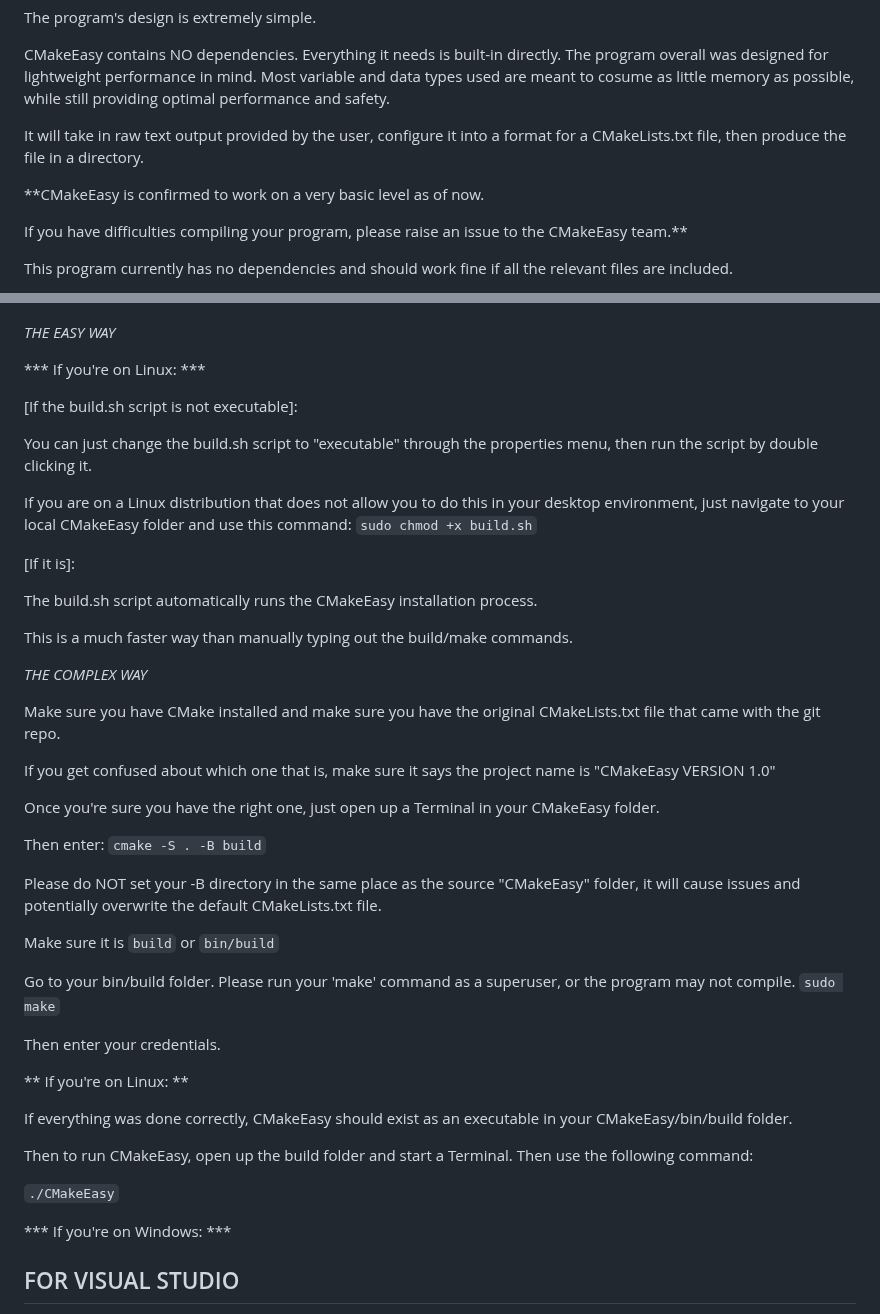
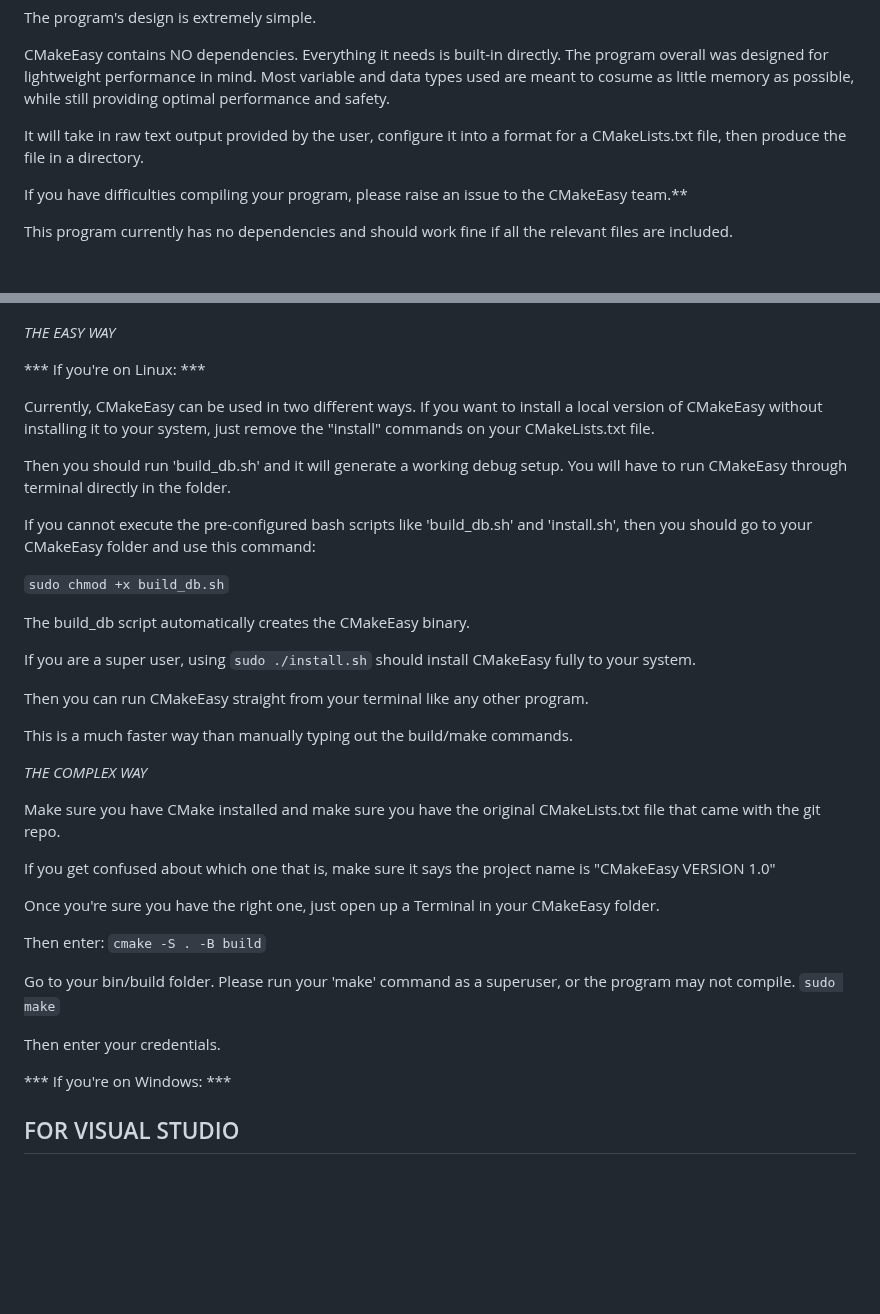
Before and after one commit to DreamHollow/CMakeEasy, a Markdown page: README.md, 2 parts joined by grey strips. Drawn GitHub-style; blank space fills up the shorter version.

Commit message:
README: Updated README to match current version

```diff
--- a/README.md
+++ b/README.md
@@ -42,8 +42,6 @@ while still providing optimal performance and safety.
 
 It will take in raw text output provided by the user, configure it into a format for a CMakeLists.txt file, then produce the file in a directory.
 
-**CMakeEasy is confirmed to work on a very basic level as of now.
-
 If you have difficulties compiling your program, please raise an issue to the CMakeEasy team.**
 
 This program currently has no dependencies and should work fine if all the relevant files are included.
@@ -76,16 +74,23 @@ If you want to suggest that CMakeEasy follow a different build system, please fl
 
 *** If you're on Linux: ***
 
-[If the build.sh script is not executable]:
+Currently, CMakeEasy can be used in two different ways.
+If you want to install a local version of CMakeEasy without installing it to your system, just remove the "install" commands on your CMakeLists.txt file.
 
-You can just change the build.sh script to "executable" through the properties menu, then run the script by double clicking it.
+Then you should run 'build_db.sh' and it will generate a working debug setup.
+You will have to run CMakeEasy through terminal directly in the folder.
 
-If you are on a Linux distribution that does not allow you to do this in your desktop environment, just navigate to your local CMakeEasy folder and use this command:
-`sudo chmod +x build.sh`
+If you cannot execute the pre-configured bash scripts like 'build_db.sh' and 'install.sh', then you should go to your CMakeEasy folder and use this command:
 
-[If it is]:
+`sudo chmod +x build_db.sh`
 
-The build.sh script automatically runs the CMakeEasy installation process.
+The build_db script automatically creates the CMakeEasy binary.
+
+If you are a super user, using
+`sudo ./install.sh`
+should install CMakeEasy fully to your system.
+
+Then you can run CMakeEasy straight from your terminal like any other program.
 
 This is a much faster way than manually typing out the build/make commands.
 
@@ -100,23 +105,10 @@ Once you're sure you have the right one, just open up a Terminal in your CMakeEa
 Then enter:
 `cmake -S . -B build`
 
-Please do NOT set your -B directory in the same place as the source "CMakeEasy" folder, it will cause issues and potentially overwrite the default CMakeLists.txt file.
-
-Make sure it is `build` or `bin/build`
-
 Go to your bin/build folder. Please run your 'make' command as a superuser, or the program may not compile.
 `sudo make`
 
 Then enter your credentials.
-
-** If you're on Linux: **
-
-If everything was done correctly, CMakeEasy should exist as an executable in your CMakeEasy/bin/build folder.
-
-Then to run CMakeEasy, open up the build folder and start a Terminal.
-Then use the following command:
-
-`./CMakeEasy`
 
 *** If you're on Windows: ***
 
```
Also changed, not shown: other parts of README.md (+1 -1 lines).
